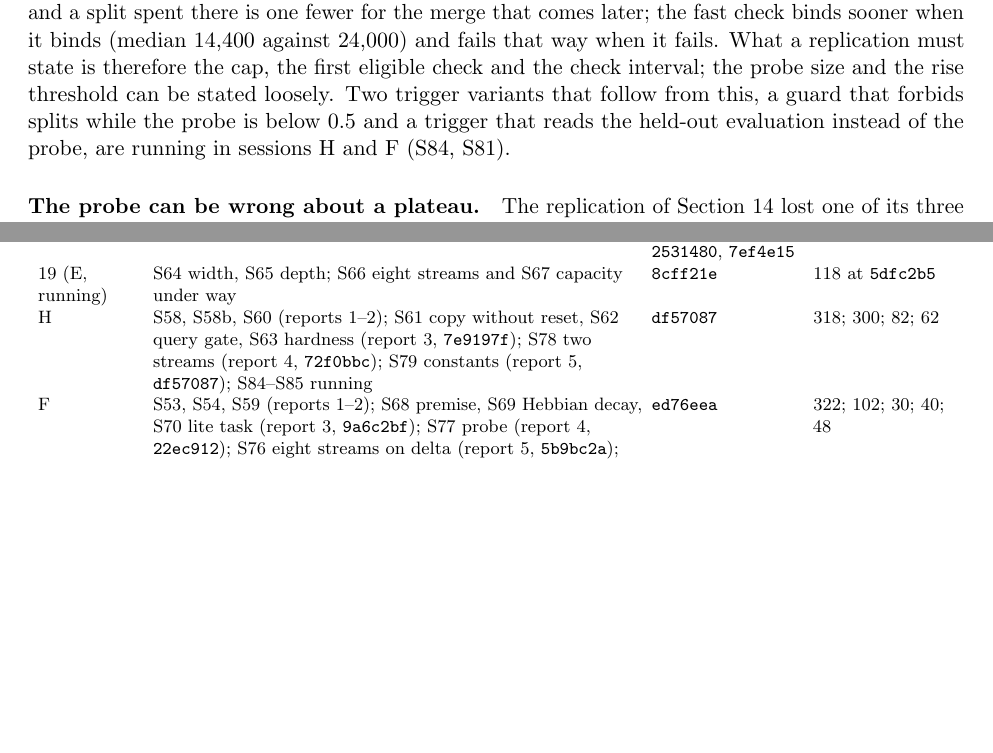
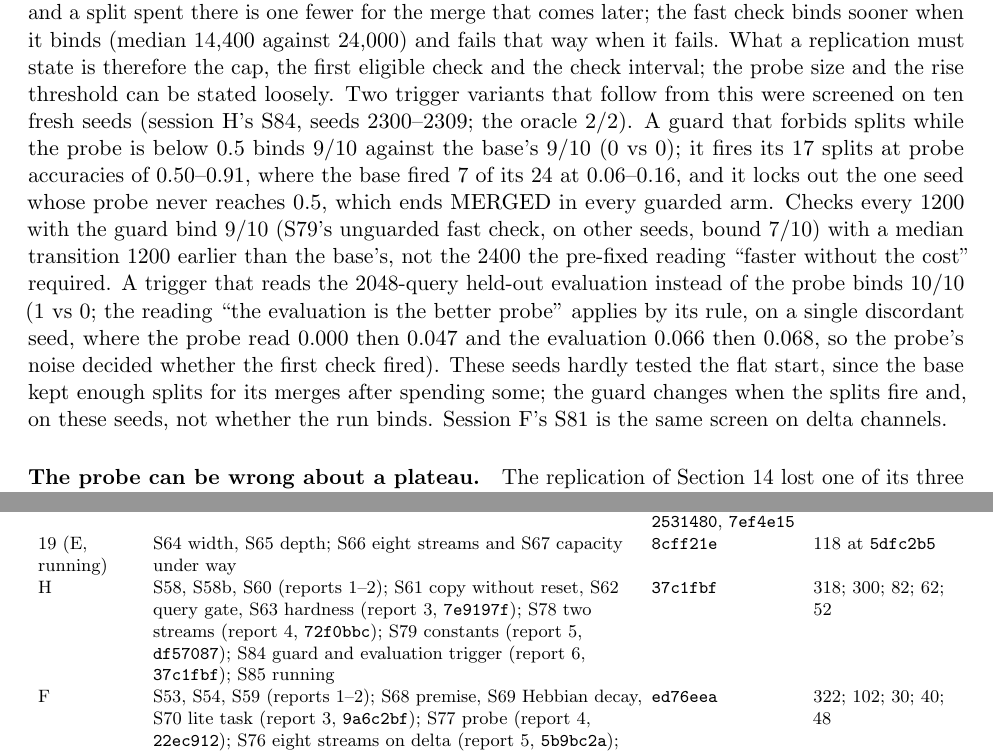
Before and after one commit to Ynkling/clankers, a LaTeX paper (multichannel_hebbian_report_v9.tex): two parts of pages 11 and 29 of 32, joined at a grey line, cut so that both start at the same text, the shorter picture padded with empty space. Compiled offline with pdfLaTeX.

Commit message:
Revision 9 draft: fold in session H's S84 (guard aims the splits, 9/10 vs 9/10; EVAL trigger 10/10, 1 vs 0; INT1200 with guard 1200 sooner, short of the rule)
Co-Authored-By: Claude Fable 5.1 <noreply@anthropic.com>
Claude-Session: https://claude.ai/code/session_01D7HpBudv8or6aFXGqt2fyj

```diff
--- a/multichannel_hebbian_report_v9.tex
+++ b/multichannel_hebbian_report_v9.tex
@@ -200,7 +200,7 @@ session H, S61 & $S{=}8$, $k{=}16$, 480--489; live trigger & $9/10$ & $9/10$; wi
 
 \paragraph{The copy alone (session H, S61).} With the exact copy as its own arm, the three forms of the split bound the same nine seeds and missed the same one (483, two streams sharing): the copy with noise and reset $9/10$, the copy with noise $9/10$, the exact copy $9/10$; the reset alone $4/10$, no trigger $3/10$. All 83 firings across the four trigger arms copied a channel holding at least two streams onto an empty one. Two identical rows, their symmetry broken only by their different Adam moments and the data, separate two merged streams as well as two noisy ones. The exact copy is therefore the split's form in every later screen and in the next main-line test; the pre-registered test of the copy alone against the full split is to follow.
 
-\paragraph{The constants (session H, S79).} The split's constants had never been varied. With the exact copy as the base ($9/10$, 21 firings, all on target) and one change at a time on ten seeds: a cap of one split, $5/10$ (BASE only 4, CAP1 only 0; ``sensitive''); checks every 1200 from 2400, $7/10$ (2 vs 0; ``inconclusive''); a cap of six, $9/10$; a 16-sequence probe, $10/10$; a rise threshold of $0.05$, $10/10$ (all ``robust''). The pre-fixed reading ``the extra splits are harmless'' did not apply, because one of the cap-of-six arm's seven extra firings was not on a labelled target (the run bound anyway). Descriptively, and not pre-registered: four of CAP1's five failures spent their single split at updates 4800--12{,}000 while the probe read $0.09$--$0.50$, before any stream had bound, and the fast-check arm's three failures had used all three splits by 7200--10{,}800. The plateau rule fires during the flat start, and a split spent there is one fewer for the merge that comes later; the fast check binds sooner when it binds (median 14{,}400 against 24{,}000) and fails that way when it fails. What a replication must state is therefore the cap, the first eligible check and the check interval; the probe size and the rise threshold can be stated loosely. Two trigger variants that follow from this, a guard that forbids splits while the probe is below $0.5$ and a trigger that reads the held-out evaluation instead of the probe, are running in sessions~H and~F (S84, S81).
+\paragraph{The constants (session H, S79).} The split's constants had never been varied. With the exact copy as the base ($9/10$, 21 firings, all on target) and one change at a time on ten seeds: a cap of one split, $5/10$ (BASE only 4, CAP1 only 0; ``sensitive''); checks every 1200 from 2400, $7/10$ (2 vs 0; ``inconclusive''); a cap of six, $9/10$; a 16-sequence probe, $10/10$; a rise threshold of $0.05$, $10/10$ (all ``robust''). The pre-fixed reading ``the extra splits are harmless'' did not apply, because one of the cap-of-six arm's seven extra firings was not on a labelled target (the run bound anyway). Descriptively, and not pre-registered: four of CAP1's five failures spent their single split at updates 4800--12{,}000 while the probe read $0.09$--$0.50$, before any stream had bound, and the fast-check arm's three failures had used all three splits by 7200--10{,}800. The plateau rule fires during the flat start, and a split spent there is one fewer for the merge that comes later; the fast check binds sooner when it binds (median 14{,}400 against 24{,}000) and fails that way when it fails. What a replication must state is therefore the cap, the first eligible check and the check interval; the probe size and the rise threshold can be stated loosely. Two trigger variants that follow from this were screened on ten fresh seeds (session~H's S84, seeds 2300--2309; the oracle $2/2$). A guard that forbids splits while the probe is below $0.5$ binds $9/10$ against the base's $9/10$ (0 vs 0); it fires its 17 splits at probe accuracies of $0.50$--$0.91$, where the base fired 7 of its 24 at $0.06$--$0.16$, and it locks out the one seed whose probe never reaches $0.5$, which ends MERGED in every guarded arm. Checks every 1200 with the guard bind $9/10$ (S79's unguarded fast check, on other seeds, bound $7/10$) with a median transition 1200 earlier than the base's, not the 2400 the pre-fixed reading ``faster without the cost'' required. A trigger that reads the 2048-query held-out evaluation instead of the probe binds $10/10$ (1 vs 0; the reading ``the evaluation is the better probe'' applies by its rule, on a single discordant seed, where the probe read $0.000$ then $0.047$ and the evaluation $0.066$ then $0.068$, so the probe's noise decided whether the first check fired). These seeds hardly tested the flat start, since the base kept enough splits for its merges after spending some; the guard changes when the splits fire and, on these seeds, not whether the run binds. Session~F's S81 is the same screen on delta channels.
 
 \paragraph{The probe can be wrong about a plateau.} The replication of Section~\ref{sec:replication} lost one of its three failures to the probe: on its seed 914 the 64-query probe read $0.953$--$0.984$ at every check from 16{,}800 on while the 2048-query evaluation sat at $0.871$--$0.887$ with two streams merged, so the rule never fired again. A 64-query probe near $0.9$ has a standard error of about $0.04$. The referee then found that the main line's own fixed probe is unbalanced across streams (5, 5, 6, 8, 10, 12, 5 and 13 queries for streams 0--7) and identical for every seed, so that a merge of two under-sampled streams costs the probe about $0.08$ where the balanced evaluation loses $0.125$: the direction that blocks a split, and a systematic bias rather than noise. How often the main line's checks were blocked this way cannot be read from its records, which store neither the probe's reading nor the per-stream masses at each check; the next main-line test's records will. The trigger arms above are the remedy under test.
 
@@ -501,7 +501,7 @@ batch or session & screens (report) & commit & runs\\
 \midrule
 15--18 (E) & S41--S52 (Revision~8) & \texttt{90c3a28}, \texttt{93bdfe6}, \texttt{2531480}, \texttt{7ef4e15} & 379\\
 19 (E, running) & S64 width, S65 depth; S66 eight streams and S67 capacity under way & \texttt{8cff21e} & 118 at \texttt{5dfc2b5}\\
-H & S58, S58b, S60 (reports 1--2); S61 copy without reset, S62 query gate, S63 hardness (report 3, \texttt{7e9197f}); S78 two streams (report 4, \texttt{72f0bbc}); S79 constants (report 5, \texttt{df57087}); S84--S85 running & \texttt{df57087} & 318; 300; 82; 62\\
+H & S58, S58b, S60 (reports 1--2); S61 copy without reset, S62 query gate, S63 hardness (report 3, \texttt{7e9197f}); S78 two streams (report 4, \texttt{72f0bbc}); S79 constants (report 5, \texttt{df57087}); S84 guard and evaluation trigger (report 6, \texttt{37c1fbf}); S85 running & \texttt{37c1fbf} & 318; 300; 82; 62; 52\\
 F & S53, S54, S59 (reports 1--2); S68 premise, S69 Hebbian decay, S70 lite task (report 3, \texttt{9a6c2bf}); S77 probe (report 4, \texttt{22ec912}); S76 eight streams on delta (report 5, \texttt{5b9bc2a}); S80 two and four streams (report 6, \texttt{ed76eea}); S81 running & \texttt{ed76eea} & 322; 102; 30; 40; 48\\
 G & S55 probe (report 1, \texttt{6cd36ff}); S56 register, S57 latch (report 2, \texttt{427db36}); S71 layers (report 3, \texttt{35de6db}); S73, S72 register at all layers (report 4, \texttt{93422cf}); S82 devices against the key split (report 5, \texttt{8973d48}; spec \texttt{83699a2}) & \texttt{8973d48} & 22; 139; 50; 150; 136\\
 I & S74 pilot, three configurations (report 1, \texttt{a2588da}); the GPU package (in progress) & \texttt{a2588da} & pilot\\
```
Also changed, not shown: multichannel_hebbian_report_v9.pdf, multichannel_hebbian_report_v9.tex (6 more changed lines).
